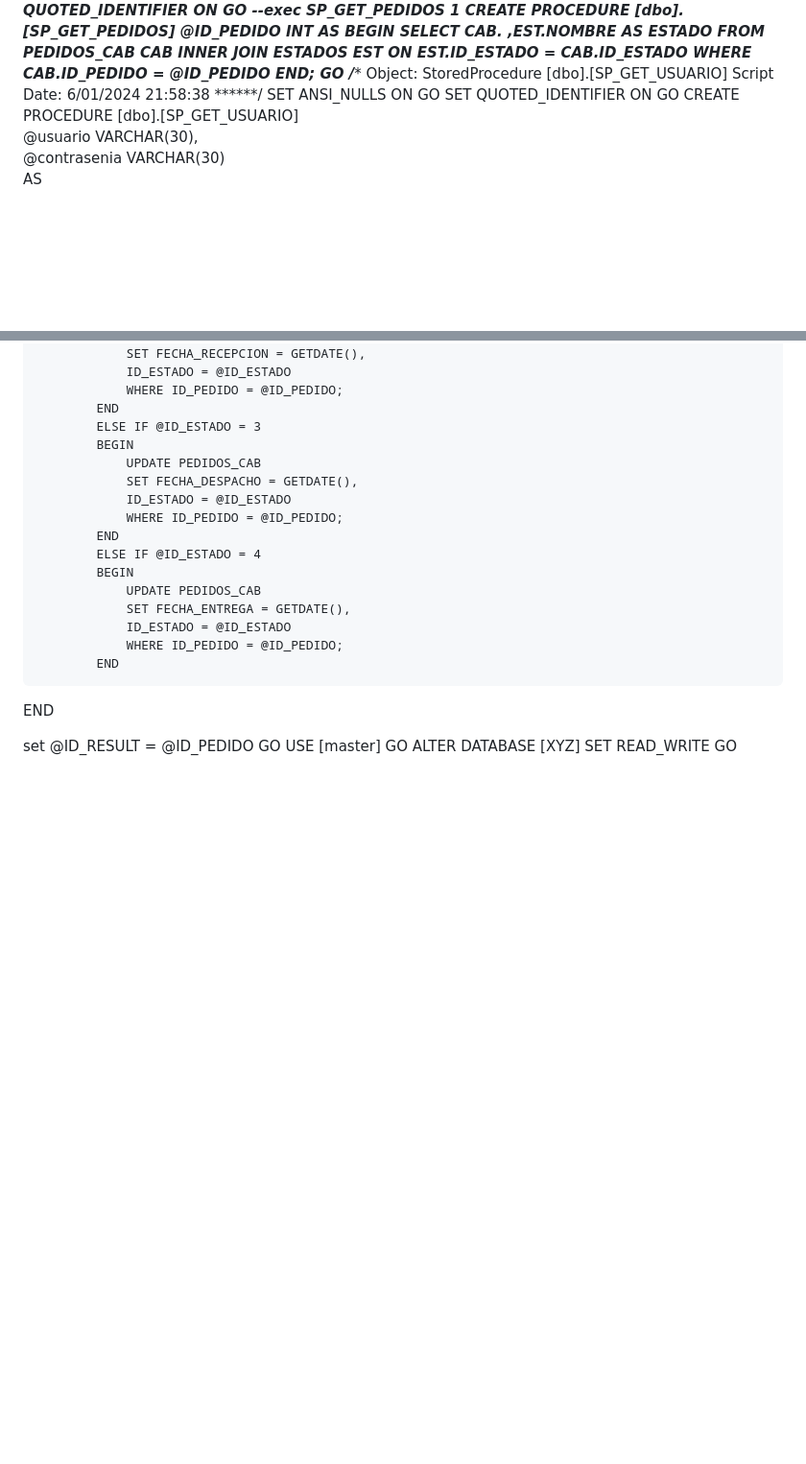
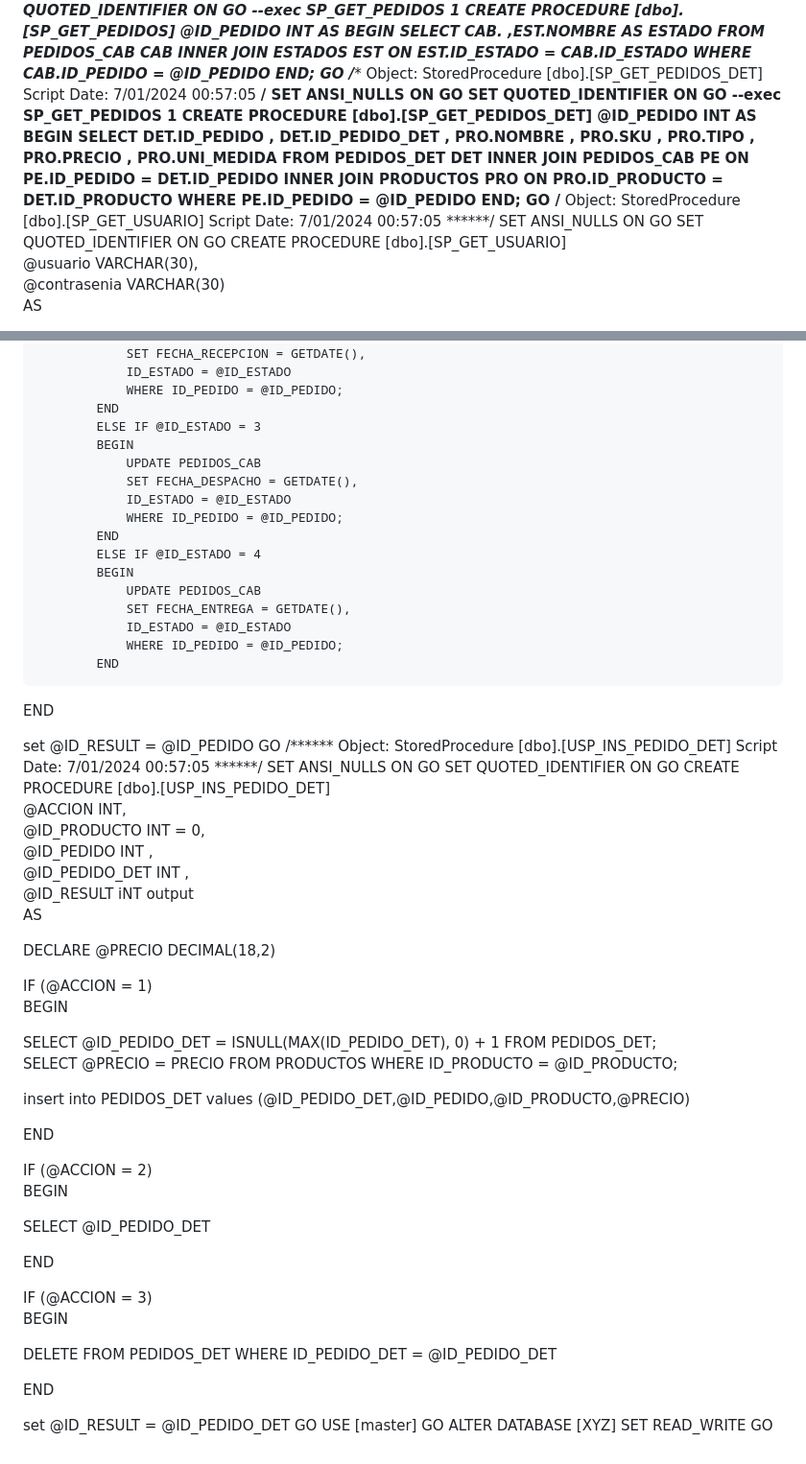
Before and after one commit to HorgeF/JORGE-FLORES, a Markdown page: README.md, 2 parts joined by grey strips. Shown at 96% size. Drawn GitHub-style; blank space fills up the shorter version.

```diff
--- a/README.md
+++ b/README.md
@@ -175,7 +175,23 @@ BEGIN
     WHERE CAB.ID_PEDIDO = @ID_PEDIDO
 END;
 GO
-/****** Object:  StoredProcedure [dbo].[SP_GET_USUARIO]    Script Date: 6/01/2024 21:58:38 ******/
+/****** Object:  StoredProcedure [dbo].[SP_GET_PEDIDOS_DET]    Script Date: 7/01/2024 00:57:05 ******/
+SET ANSI_NULLS ON
+GO
+SET QUOTED_IDENTIFIER ON
+GO
+--exec SP_GET_PEDIDOS 1
+CREATE PROCEDURE [dbo].[SP_GET_PEDIDOS_DET]
+    @ID_PEDIDO INT
+AS
+BEGIN
+SELECT DET.ID_PEDIDO , DET.ID_PEDIDO_DET  , PRO.NOMBRE , PRO.SKU , PRO.TIPO , PRO.PRECIO , PRO.UNI_MEDIDA FROM PEDIDOS_DET DET
+INNER JOIN PEDIDOS_CAB PE ON PE.ID_PEDIDO = DET.ID_PEDIDO
+INNER JOIN PRODUCTOS PRO ON PRO.ID_PRODUCTO = DET.ID_PRODUCTO
+WHERE PE.ID_PEDIDO = @ID_PEDIDO
+END;
+GO
+/****** Object:  StoredProcedure [dbo].[SP_GET_USUARIO]    Script Date: 7/01/2024 00:57:05 ******/
 SET ANSI_NULLS ON
 GO
 SET QUOTED_IDENTIFIER ON
@@ -308,6 +324,50 @@ END
 
 set @ID_RESULT = @ID_PEDIDO
 GO
+/****** Object:  StoredProcedure [dbo].[USP_INS_PEDIDO_DET]    Script Date: 7/01/2024 00:57:05 ******/
+SET ANSI_NULLS ON
+GO
+SET QUOTED_IDENTIFIER ON
+GO
+CREATE PROCEDURE [dbo].[USP_INS_PEDIDO_DET]
+@ACCION INT,
+@ID_PRODUCTO INT = 0,
+@ID_PEDIDO INT ,
+@ID_PEDIDO_DET INT ,
+@ID_RESULT iNT output
+AS
+
+DECLARE @PRECIO DECIMAL(18,2)
+
+IF (@ACCION = 1)
+BEGIN
+
+  SELECT @ID_PEDIDO_DET = ISNULL(MAX(ID_PEDIDO_DET), 0) + 1 FROM PEDIDOS_DET;
+  SELECT @PRECIO = PRECIO FROM PRODUCTOS WHERE ID_PRODUCTO = @ID_PRODUCTO;
+
+  insert into PEDIDOS_DET values (@ID_PEDIDO_DET,@ID_PEDIDO,@ID_PRODUCTO,@PRECIO)
+
+
+
+END
+
+
+IF (@ACCION = 2)
+BEGIN
+
+ SELECT @ID_PEDIDO_DET
+
+END
+
+IF (@ACCION = 3)
+BEGIN
+
+ DELETE FROM PEDIDOS_DET WHERE ID_PEDIDO_DET = @ID_PEDIDO_DET
+
+END
+
+set @ID_RESULT = @ID_PEDIDO_DET
+GO
 USE [master]
 GO
 ALTER DATABASE [XYZ] SET  READ_WRITE
```
Also changed, not shown: other parts of README.md (+12 -12 lines).
